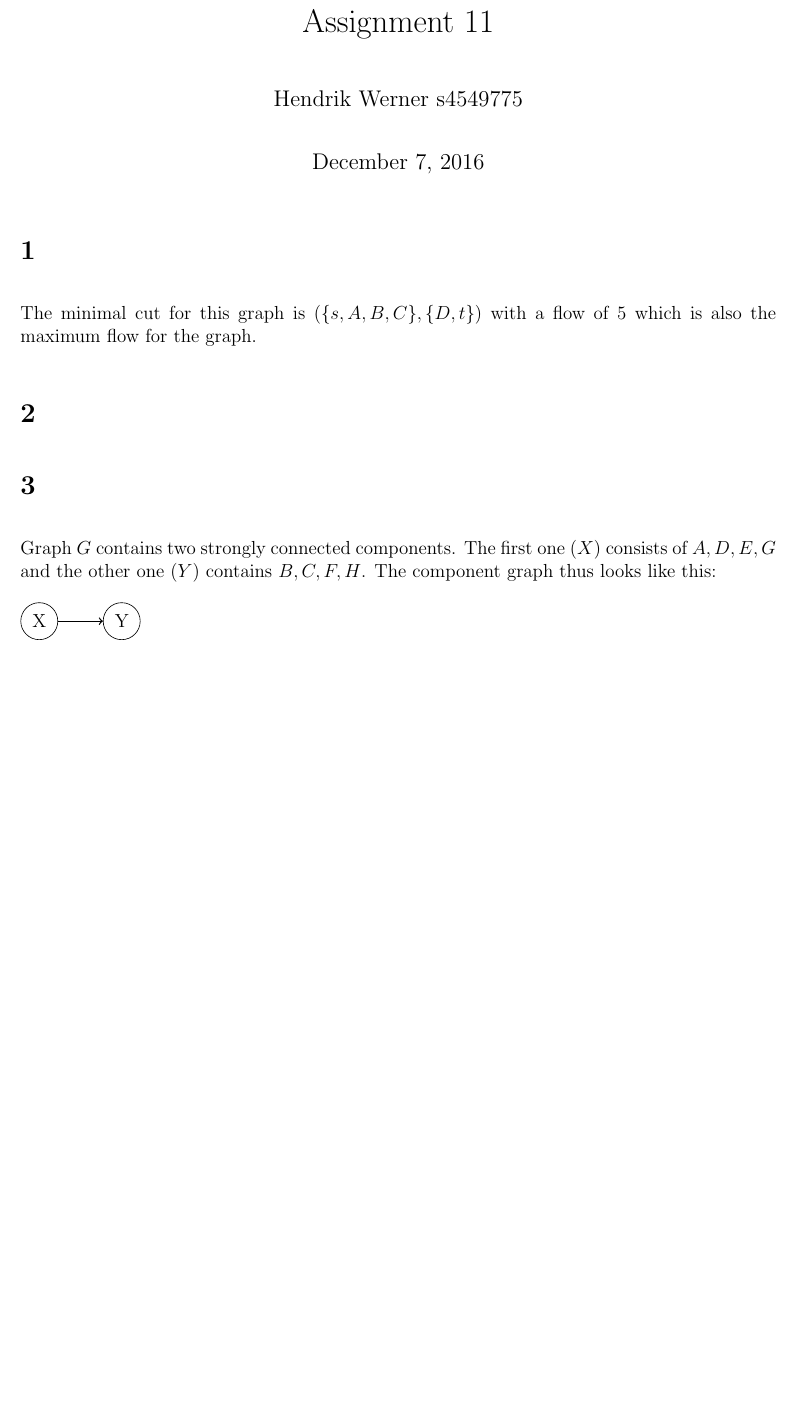
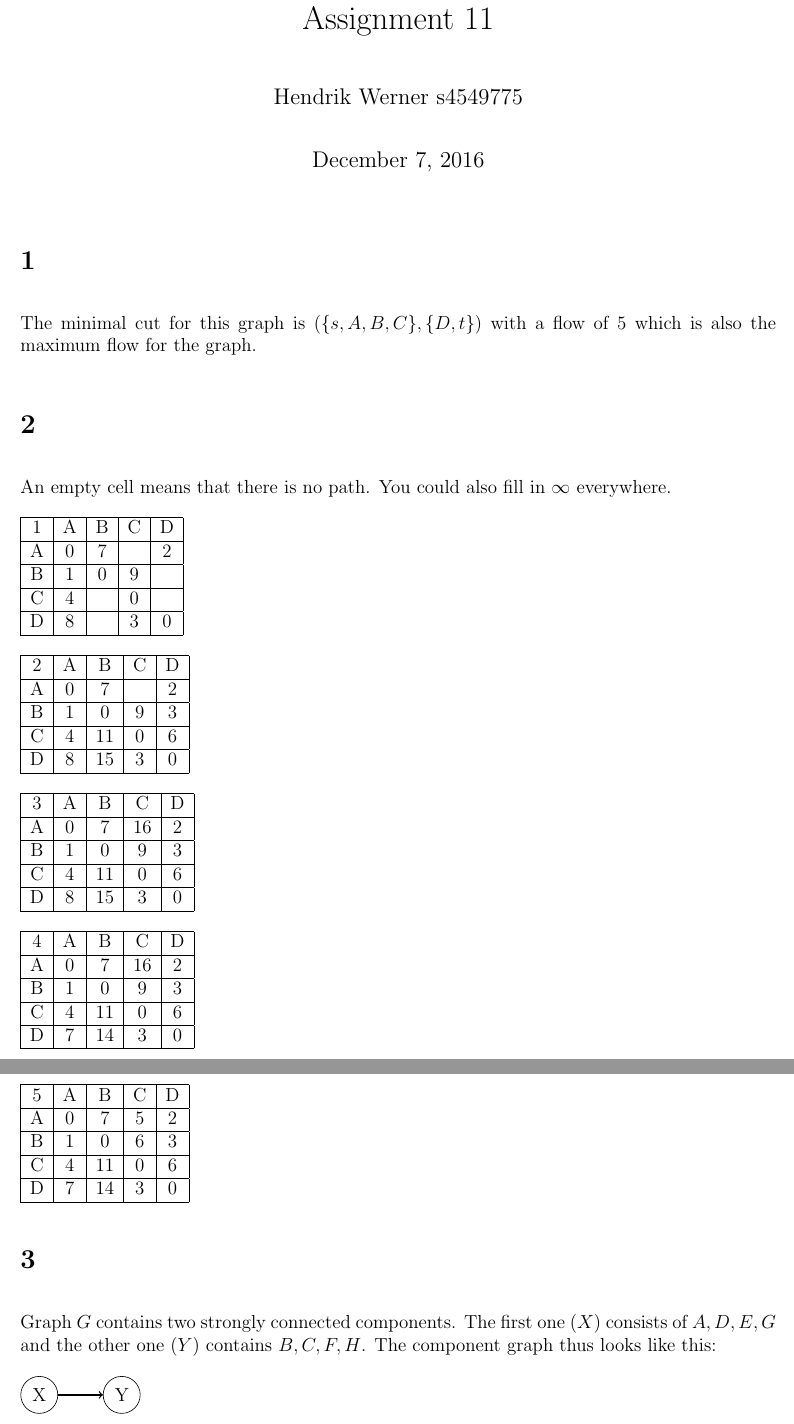
Before and after one commit to deKronkelers/NWI-IBC027_assignment11, a LaTeX problem sheet (answers/assignment11_s4549775.tex): part of the page before the commit and two parts of pages 1 and 2 of 2 after it, the two joined at a grey line, cut so that both start at the same text, the shorter picture padded with empty space. Compiled offline with pdfLaTeX.

Commit message:
Answer question 2.

```diff
--- a/answers/assignment11_s4549775.tex
+++ b/answers/assignment11_s4549775.tex
@@ -22,6 +22,78 @@
 The minimal cut for this graph is $(\{s, A, B, C\}, \{D, t\})$ with a flow of $5$ which is also the maximum flow for the graph.
 
 \section{} %2
+
+An empty cell means that there is no path. You could also fill in $\infty$ everywhere.
+
+\begin{tabular}{|c|c|c|c|c|}
+	\hline
+	1 & A & B & C & D\\
+	\hline
+	A & 0 & 7 && 2\\
+	\hline
+	B & 1 & 0 & 9 &\\
+	\hline
+	C & 4 && 0 &\\
+	\hline
+	D & 8 && 3 & 0\\
+	\hline
+\end{tabular}
+
+\begin{tabular}{|c|c|c|c|c|}
+	\hline
+	2 & A & B & C & D\\
+	\hline
+	A & 0 & 7 && 2\\
+	\hline
+	B & 1 & 0 & 9 & 3\\
+	\hline
+	C & 4 & 11 & 0 & 6\\
+	\hline
+	D & 8 & 15 & 3 & 0\\
+	\hline
+\end{tabular}
+
+\begin{tabular}{|c|c|c|c|c|}
+	\hline
+	3 & A & B & C & D\\
+	\hline
+	A & 0 & 7 & 16 & 2\\
+	\hline
+	B & 1 & 0 & 9 & 3\\
+	\hline
+	C & 4 & 11 & 0 & 6\\
+	\hline
+	D & 8 & 15 & 3 & 0\\
+	\hline
+\end{tabular}
+
+\begin{tabular}{|c|c|c|c|c|}
+	\hline
+	4 & A & B & C & D\\
+	\hline
+	A & 0 & 7 & 16 & 2\\
+	\hline
+	B & 1 & 0 & 9 & 3\\
+	\hline
+	C & 4 & 11 & 0 & 6\\
+	\hline
+	D & 7 & 14 & 3 & 0\\
+	\hline
+\end{tabular}
+
+\begin{tabular}{|c|c|c|c|c|}
+	\hline
+	5 & A & B & C & D\\
+	\hline
+	A & 0 & 7 & 5 & 2\\
+	\hline
+	B & 1 & 0 & 6 & 3\\
+	\hline
+	C & 4 & 11 & 0 & 6\\
+	\hline
+	D & 7 & 14 & 3 & 0\\
+	\hline
+\end{tabular}
 
 \section{} %3
 
```
